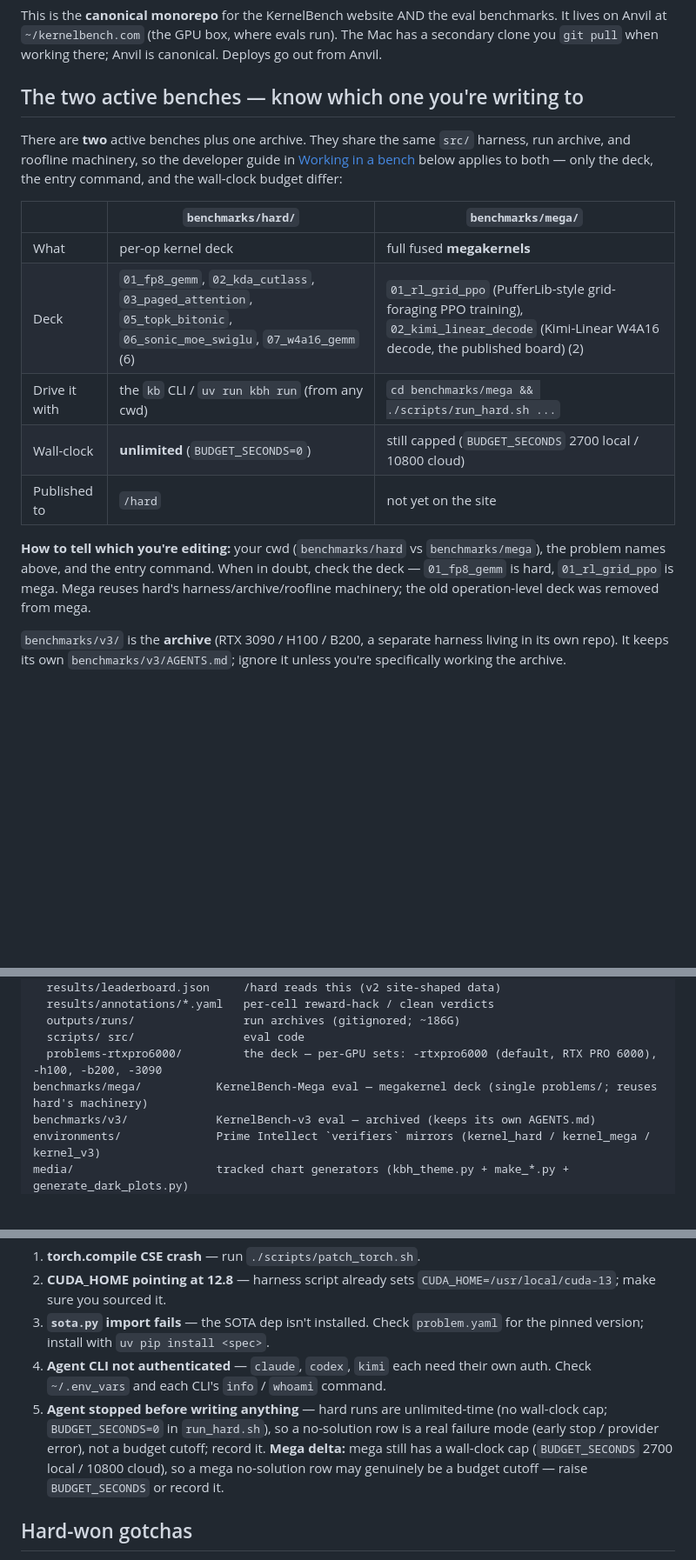
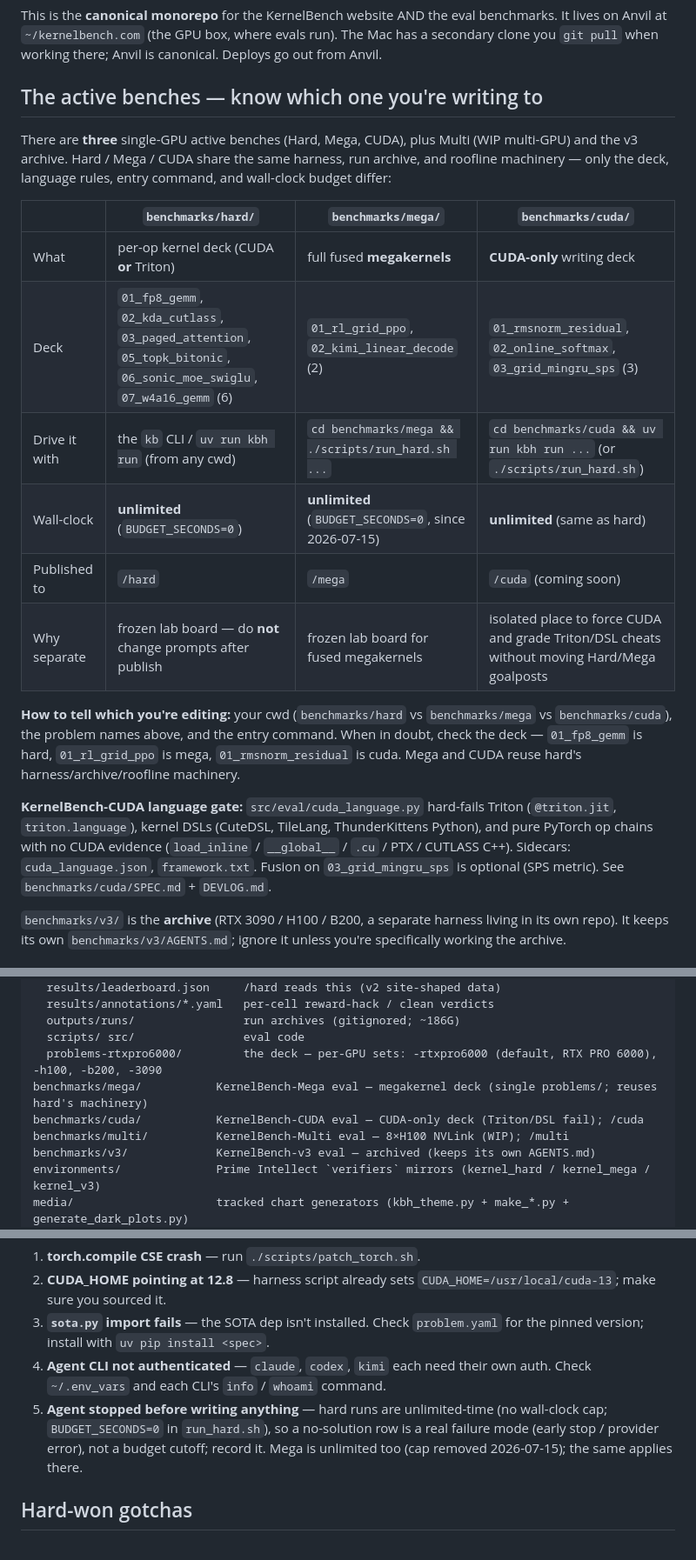
Before and after one commit to Infatoshi/kernelbench.com, a Markdown page: AGENTS.md, 3 parts joined by grey strips. Shown at 87% size. Drawn GitHub-style; blank space fills up the shorter version.

```diff
--- a/AGENTS.md
+++ b/AGENTS.md
@@ -13,26 +13,34 @@ benchmarks. It lives on Anvil at `~/kernelbench.com` (the GPU box, where evals
 run). The Mac has a secondary clone you `git pull` when working there; Anvil is
 canonical. Deploys go out from Anvil.
 
-## The two active benches — know which one you're writing to
+## The active benches — know which one you're writing to
 
-There are **two** active benches plus one archive. They share the same `src/`
-harness, run archive, and roofline machinery, so the developer guide in
-[Working in a bench](#working-in-a-bench-hard--mega) below applies to both —
-only the deck, the entry command, and the wall-clock budget differ:
+There are **three** single-GPU active benches (Hard, Mega, CUDA), plus Multi
+(WIP multi-GPU) and the v3 archive. Hard / Mega / CUDA share the same harness,
+run archive, and roofline machinery — only the deck, language rules, entry
+command, and wall-clock budget differ:
 
-| | `benchmarks/hard/` | `benchmarks/mega/` |
-| --- | --- | --- |
-| What | per-op kernel deck | full fused **megakernels** |
-| Deck | `01_fp8_gemm`, `02_kda_cutlass`, `03_paged_attention`, `05_topk_bitonic`, `06_sonic_moe_swiglu`, `07_w4a16_gemm` (6) | `01_rl_grid_ppo` (PufferLib-style grid-foraging PPO training), `02_kimi_linear_decode` (Kimi-Linear W4A16 decode, the published board) (2) |
-| Drive it with | the `kb` CLI / `uv run kbh run` (from any cwd) | `cd benchmarks/mega && ./scripts/run_hard.sh ...` |
-| Wall-clock | **unlimited** (`BUDGET_SECONDS=0`) | still capped (`BUDGET_SECONDS` 2700 local / 10800 cloud) |
-| Published to | `/hard` | not yet on the site |
+| | `benchmarks/hard/` | `benchmarks/mega/` | `benchmarks/cuda/` |
+| --- | --- | --- | --- |
+| What | per-op kernel deck (CUDA **or** Triton) | full fused **megakernels** | **CUDA-only** writing deck |
+| Deck | `01_fp8_gemm`, `02_kda_cutlass`, `03_paged_attention`, `05_topk_bitonic`, `06_sonic_moe_swiglu`, `07_w4a16_gemm` (6) | `01_rl_grid_ppo`, `02_kimi_linear_decode` (2) | `01_rmsnorm_residual`, `02_online_softmax`, `03_grid_mingru_sps` (3) |
+| Drive it with | the `kb` CLI / `uv run kbh run` (from any cwd) | `cd benchmarks/mega && ./scripts/run_hard.sh ...` | `cd benchmarks/cuda && uv run kbh run ...` (or `./scripts/run_hard.sh`) |
+| Wall-clock | **unlimited** (`BUDGET_SECONDS=0`) | **unlimited** (`BUDGET_SECONDS=0`, since 2026-07-15) | **unlimited** (same as hard) |
+| Published to | `/hard` | `/mega` | `/cuda` (coming soon) |
+| Why separate | frozen lab board — do **not** change prompts after publish | frozen lab board for fused megakernels | isolated place to force CUDA and grade Triton/DSL cheats without moving Hard/Mega goalposts |
 
 **How to tell which you're editing:** your cwd (`benchmarks/hard` vs
-`benchmarks/mega`), the problem names above, and the entry command. When in
-doubt, check the deck — `01_fp8_gemm` is hard, `01_rl_grid_ppo` is mega. Mega
-reuses hard's harness/archive/roofline machinery; the old operation-level deck
-was removed from mega.
+`benchmarks/mega` vs `benchmarks/cuda`), the problem names above, and the entry
+command. When in doubt, check the deck — `01_fp8_gemm` is hard, `01_rl_grid_ppo`
+is mega, `01_rmsnorm_residual` is cuda. Mega and CUDA reuse hard's
+harness/archive/roofline machinery.
+
+**KernelBench-CUDA language gate:** `src/eval/cuda_language.py` hard-fails
+Triton (`@triton.jit`, `triton.language`), kernel DSLs (CuteDSL, TileLang,
+ThunderKittens Python), and pure PyTorch op chains with no CUDA evidence
+(`load_inline` / `__global__` / `.cu` / PTX / CUTLASS C++). Sidecars:
+`cuda_language.json`, `framework.txt`. Fusion on `03_grid_mingru_sps` is
+optional (SPS metric). See `benchmarks/cuda/SPEC.md` + `DEVLOG.md`.
 
 `benchmarks/v3/` is the **archive** (RTX 3090 / H100 / B200, a separate harness
 living in its own repo). It keeps its own `benchmarks/v3/AGENTS.md`; ignore it
@@ -51,6 +59,8 @@ benchmarks/hard/           KernelBench-Hard eval — the per-op deck
   scripts/ src/                eval code
   problems-rtxpro6000/         the deck — per-GPU sets: -rtxpro6000 (default, RTX PRO 6000), -h100, -b200, -3090
 benchmarks/mega/           KernelBench-Mega eval — megakernel deck (single problems/; reuses hard's machinery)
+benchmarks/cuda/           KernelBench-CUDA eval — CUDA-only deck (Triton/DSL fail); /cuda
+benchmarks/multi/          KernelBench-Multi eval — 8×H100 NVLink (WIP); /multi
 benchmarks/v3/             KernelBench-v3 eval — archived (keeps its own AGENTS.md)
 environments/              Prime Intellect `verifiers` mirrors (kernel_hard / kernel_mega / kernel_v3)
 media/                     tracked chart generators (kbh_theme.py + make_*.py + generate_dark_plots.py)
@@ -463,7 +473,7 @@ Most likely causes:
 2. **CUDA_HOME pointing at 12.8** — harness script already sets `CUDA_HOME=/usr/local/cuda-13`; make sure you sourced it.
 3. **`sota.py` import fails** — the SOTA dep isn't installed. Check `problem.yaml` for the pinned version; install with `uv pip install <spec>`.
 4. **Agent CLI not authenticated** — `claude`, `codex`, `kimi` each need their own auth. Check `~/.env_vars` and each CLI's `info` / `whoami` command.
-5. **Agent stopped before writing anything** — hard runs are unlimited-time (no wall-clock cap; `BUDGET_SECONDS=0` in `run_hard.sh`), so a no-solution row is a real failure mode (early stop / provider error), not a budget cutoff; record it. **Mega delta:** mega still has a wall-clock cap (`BUDGET_SECONDS` 2700 local / 10800 cloud), so a mega no-solution row may genuinely be a budget cutoff — raise `BUDGET_SECONDS` or record it.
+5. **Agent stopped before writing anything** — hard runs are unlimited-time (no wall-clock cap; `BUDGET_SECONDS=0` in `run_hard.sh`), so a no-solution row is a real failure mode (early stop / provider error), not a budget cutoff; record it. Mega is unlimited too (cap removed 2026-07-15); the same applies there.
 
 ## Hard-won gotchas
 
```
